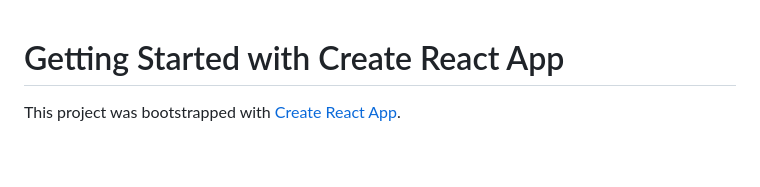
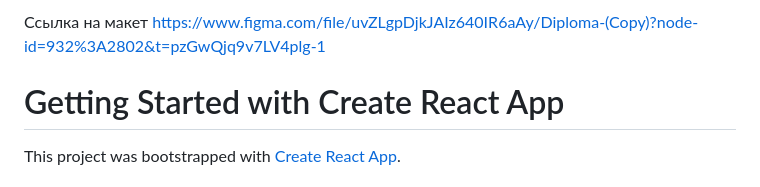
Before and after one commit to skeletoni97/movies-explorer-frontend, a Markdown page: README.md, the part around the change. Rendered like a GitHub page; blank space fills up the shorter version.

Commit message:
add link maket

```diff
--- a/README.md
+++ b/README.md
@@ -1,3 +1,6 @@
+Ссылка на макет https://www.figma.com/file/uvZLgpDjkJAIz640IR6aAy/Diploma-(Copy)?node-id=932%3A2802&t=pzGwQjq9v7LV4plg-1
+
+
 # Getting Started with Create React App
 
 This project was bootstrapped with [Create React App](https://github.com/facebook/create-react-app).
```
